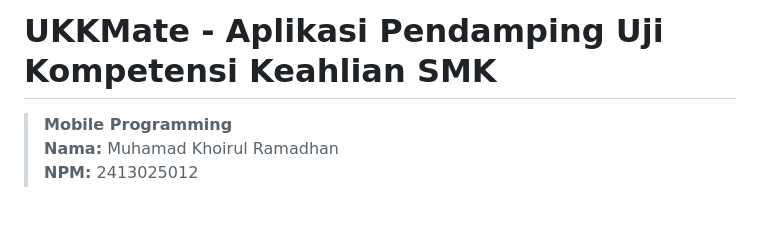
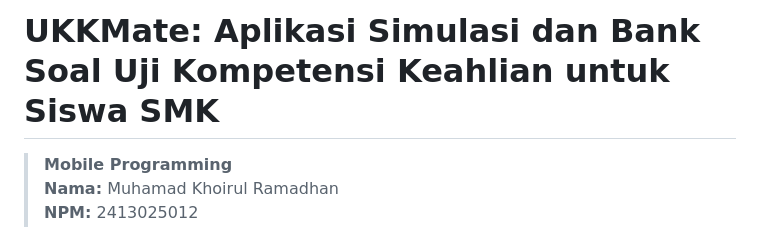
Before and after one commit to mykhrll/ukkmate, a Markdown page: README.md, the part around the change. GitHub-like rendering; blank space fills up the shorter version.

Commit message:
docs: perbarui judul aplikasi dan tambahkan linimasa progres mingguan (minggu 1-5) di AI_DECLARATION.md

```diff
--- a/README.md
+++ b/README.md
@@ -1,4 +1,4 @@
-# UKKMate - Aplikasi Pendamping Uji Kompetensi Keahlian SMK
+# UKKMate: Aplikasi Simulasi dan Bank Soal Uji Kompetensi Keahlian untuk Siswa SMK
 
 > **Mobile Programming**
 > **Nama:** Muhamad Khoirul Ramadhan
```
Also changed, not shown: AI_DECLARATION.md (+55 -7 lines).
